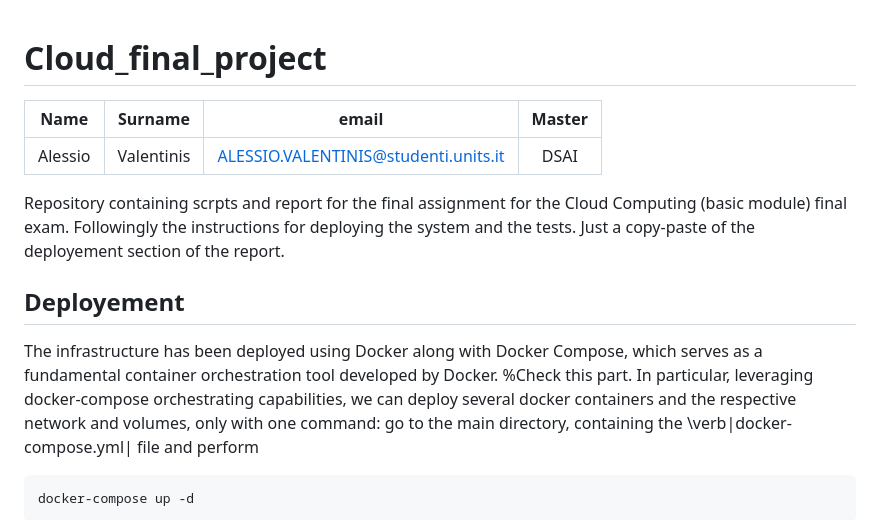
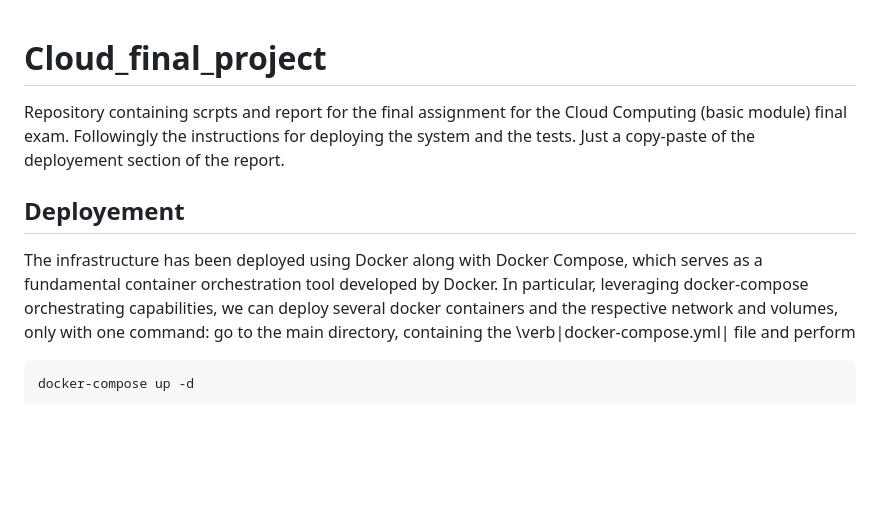
Before and after one commit to ValentinisAlessio/Cloud_final_project, a Markdown page: README.md, the part around the change. GitHub-like rendering; blank space fills up the shorter version.

Commit message:
Final commmit (?)

````diff
--- a/README.md
+++ b/README.md
@@ -1,14 +1,9 @@
 # Cloud_final_project
-
-| Name | Surname | email | Master |
-|:---:|:---:|:---:|:---:|
-| Alessio | Valentinis | ALESSIO.VALENTINIS@studenti.units.it | DSAI |
-
 Repository containing scrpts and report for the final assignment for the Cloud Computing (basic module) final exam.
 Followingly the instructions for deploying the system and the tests. Just a copy-paste of the deployement section of the report.
 
 ## Deployement
-The infrastructure has been deployed using Docker along with Docker Compose, which serves as a fundamental container orchestration tool developed by Docker. %Check this part.
+The infrastructure has been deployed using Docker along with Docker Compose, which serves as a fundamental container orchestration tool developed by Docker.
 In particular, leveraging docker-compose orchestrating capabilities, we can deploy several docker containers and the respective network and volumes, only with one command: go to the main directory, containing the \verb|docker-compose.yml| file and perform
 
 ```bash
````
